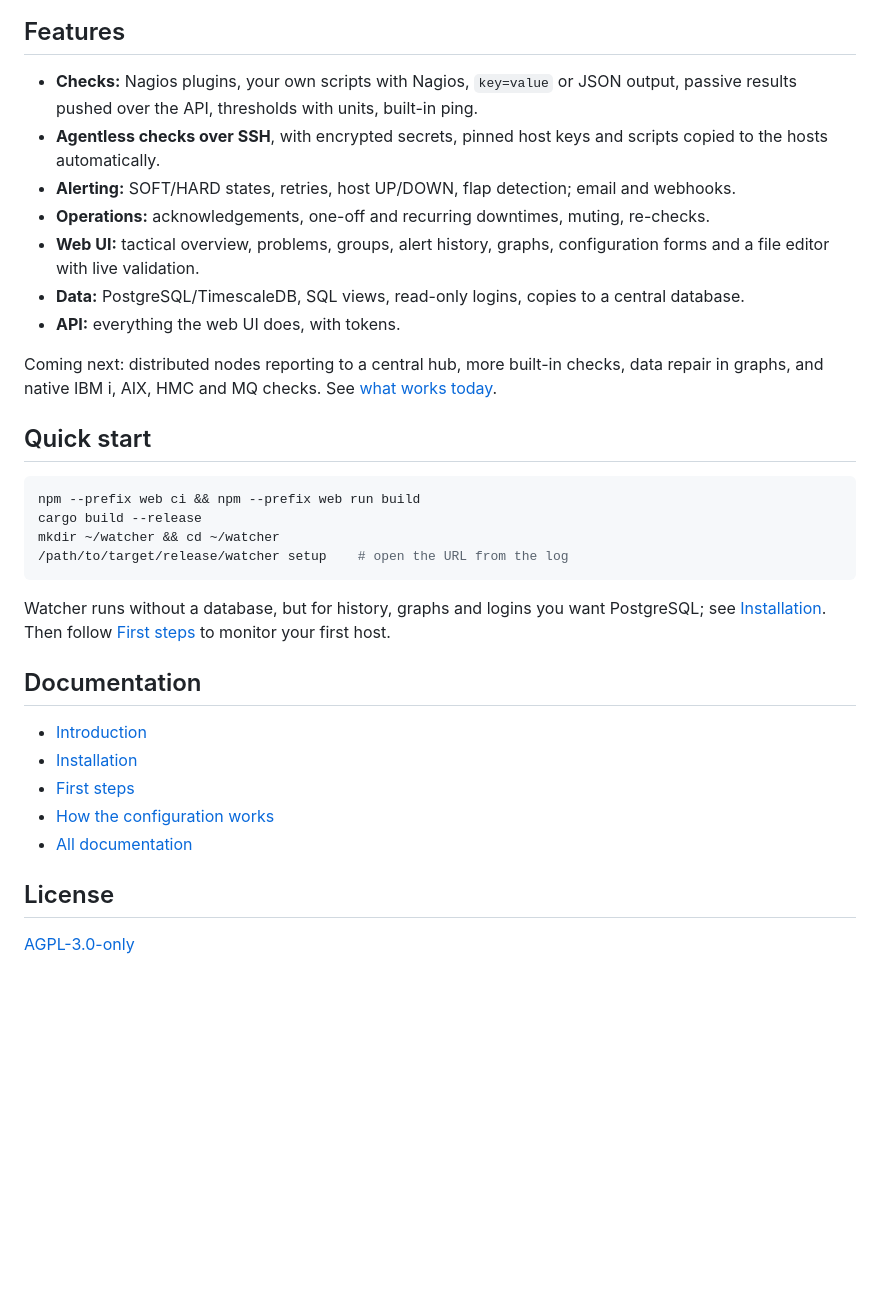
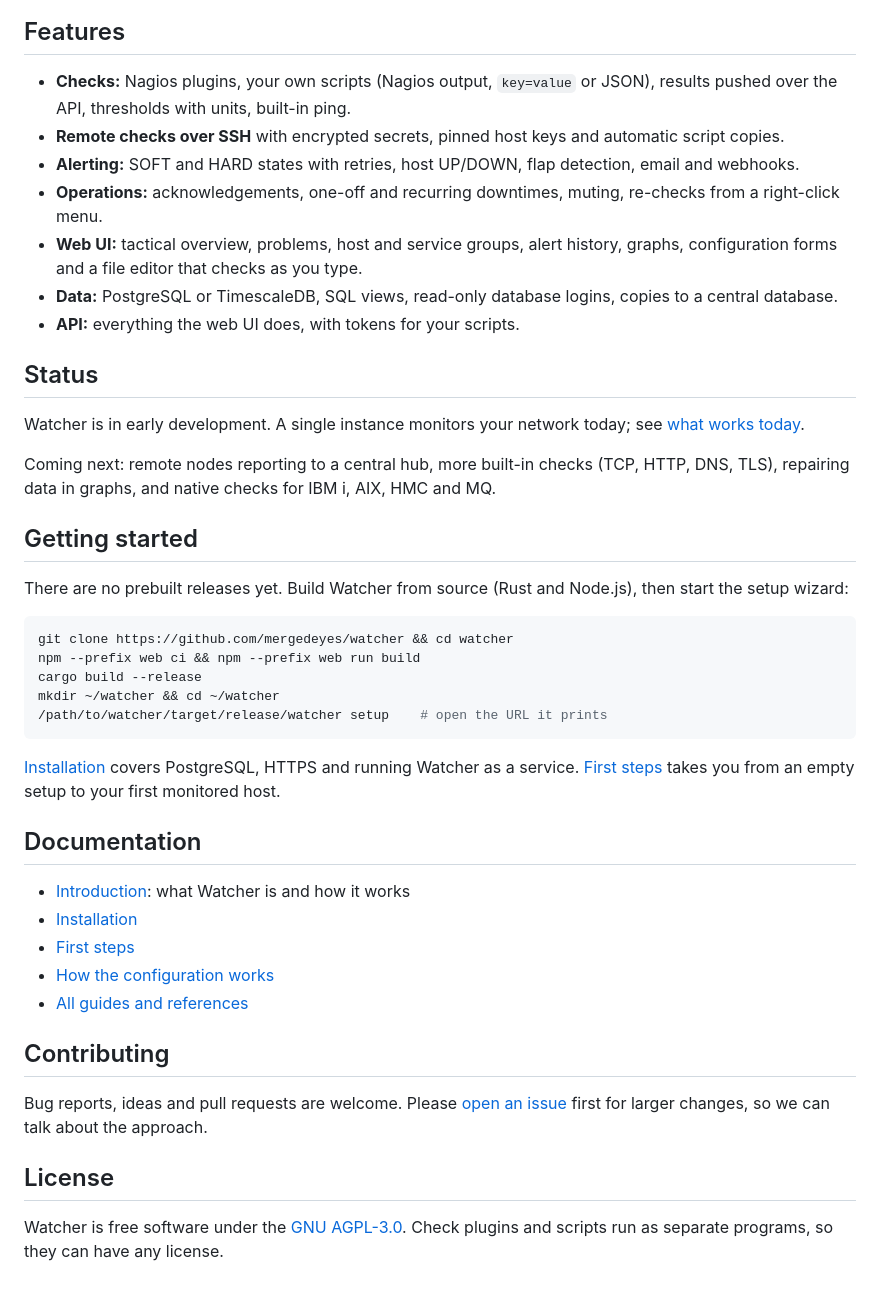
Before and after one commit to mergedeyes/watcher, a Markdown page: README.md, the part around one of its changes. Drawn GitHub-style; blank space fills up the shorter version.

````diff
--- a/README.md
+++ b/README.md
@@ -38,46 +78,64 @@ an address are also pinged, to tell whether they are UP or DOWN.
 
 ## Features
 
-- **Checks:** Nagios plugins, your own scripts with Nagios, `key=value` or
-  JSON output, passive results pushed over the API, thresholds with units,
-  built-in ping.
-- **Agentless checks over SSH**, with encrypted secrets, pinned host keys
-  and scripts copied to the hosts automatically.
-- **Alerting:** SOFT/HARD states, retries, host UP/DOWN, flap detection;
-  email and webhooks.
+- **Checks:** Nagios plugins, your own scripts (Nagios output,
+  `key=value` or JSON), results pushed over the API, thresholds with
+  units, built-in ping.
+- **Remote checks over SSH** with encrypted secrets, pinned host keys and
+  automatic script copies.
+- **Alerting:** SOFT and HARD states with retries, host UP/DOWN, flap
+  detection, email and webhooks.
 - **Operations:** acknowledgements, one-off and recurring downtimes,
-  muting, re-checks.
-- **Web UI:** tactical overview, problems, groups, alert history, graphs,
-  configuration forms and a file editor with live validation.
-- **Data:** PostgreSQL/TimescaleDB, SQL views, read-only logins, copies to
-  a central database.
-- **API:** everything the web UI does, with tokens.
+  muting, re-checks from a right-click menu.
+- **Web UI:** tactical overview, problems, host and service groups, alert
+  history, graphs, configuration forms and a file editor that checks as
+  you type.
+- **Data:** PostgreSQL or TimescaleDB, SQL views, read-only database
+  logins, copies to a central database.
+- **API:** everything the web UI does, with tokens for your scripts.
 
-Coming next: distributed nodes reporting to a central hub, more built-in
-checks, data repair in graphs, and native IBM i, AIX, HMC and MQ checks.
-See [what works today](docs/introduction.md#what-works-today).
+## Status
 
-## Quick start
+Watcher is in early development. A single instance monitors your
+network today; see [what works today](docs/introduction.md#what-works-today).
+
+Coming next: remote nodes reporting to a central hub, more built-in
+checks (TCP, HTTP, DNS, TLS), repairing data in graphs, and native
+checks for IBM i, AIX, HMC and MQ.
+
+## Getting started
+
+There are no prebuilt releases yet. Build Watcher from source (Rust and
+Node.js), then start the setup wizard:
 
 ```sh
+git clone https://github.com/mergedeyes/watcher && cd watcher
 npm --prefix web ci && npm --prefix web run build
 cargo build --release
 mkdir ~/watcher && cd ~/watcher
-/path/to/target/release/watcher setup    # open the URL from the log
+/path/to/watcher/target/release/watcher setup    # open the URL it prints
 ```
 
-Watcher runs without a database, but for history, graphs and logins you
-want PostgreSQL; see [Installation](docs/install.md). Then follow
-[First steps](docs/guides/first-steps.md) to monitor your first host.
+[Installation](docs/install.md) covers PostgreSQL, HTTPS and running
+Watcher as a service. [First steps](docs/guides/first-steps.md) takes you
+from an empty setup to your first monitored host.
 
 ## Documentation
 
-- [Introduction](docs/introduction.md)
+- [Introduction](docs/introduction.md): what Watcher is and how it works
 - [Installation](docs/install.md)
 - [First steps](docs/guides/first-steps.md)
 - [How the configuration works](docs/guides/configuration.md)
-- [All documentation](docs/README.md)
+- [All guides and references](docs/README.md)
+
+## Contributing
+
+Bug reports, ideas and pull requests are welcome. Please
+[open an issue](https://github.com/mergedeyes/watcher/issues) first for
+larger changes, so we can talk about the approach.
 
 ## License
 
-[AGPL-3.0-only](LICENSE)
+Watcher is free software under the [GNU AGPL-3.0](LICENSE). Check
+plugins and scripts run as separate programs, so they can have any
+license.
````
Also changed, not shown: other parts of README.md (+68 -28 lines), docs/images/config-tree-dark.png (added), docs/images/config-tree.png (added), docs/images/overview-dark.png (added), docs/images/overview.png (added).
